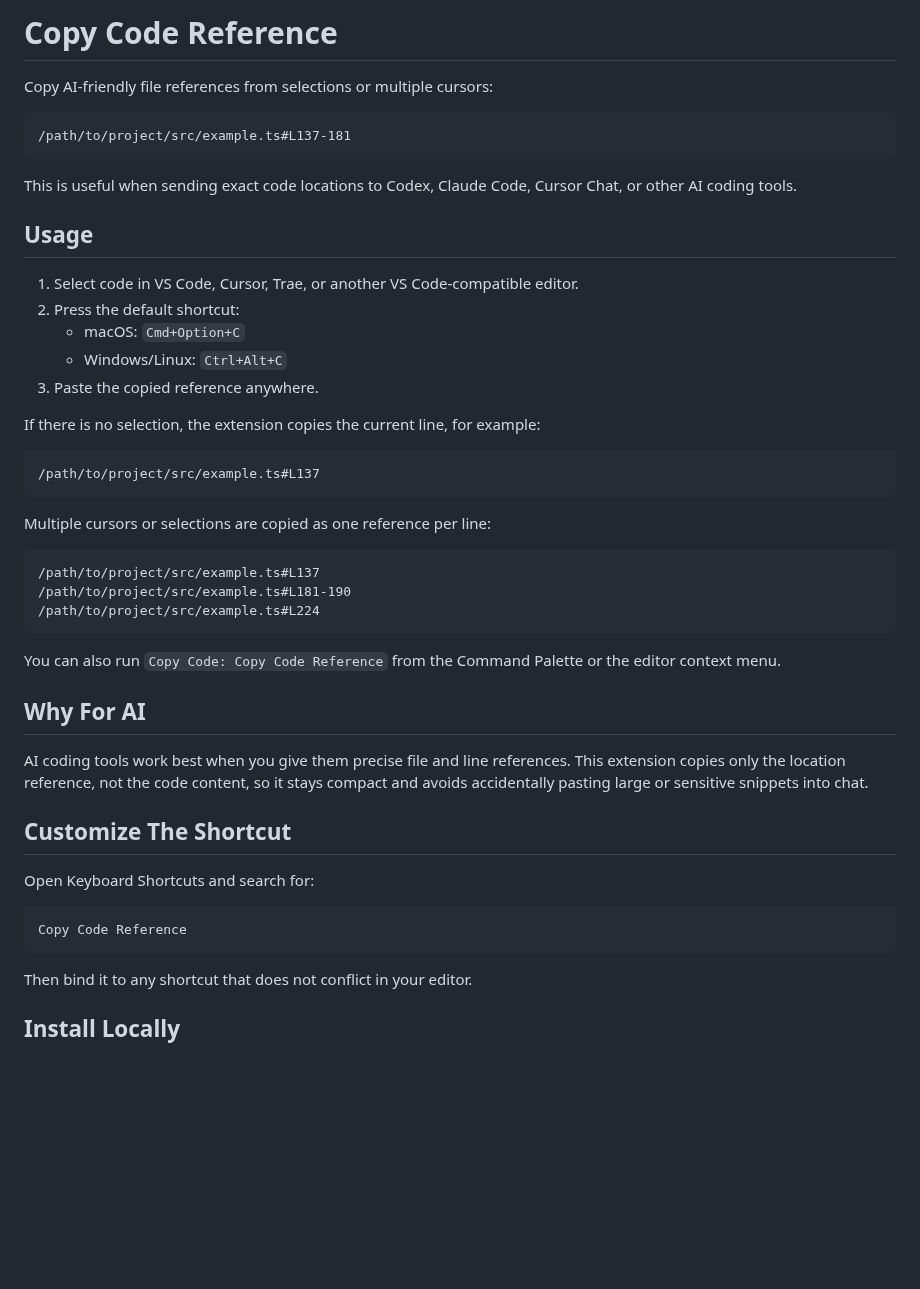
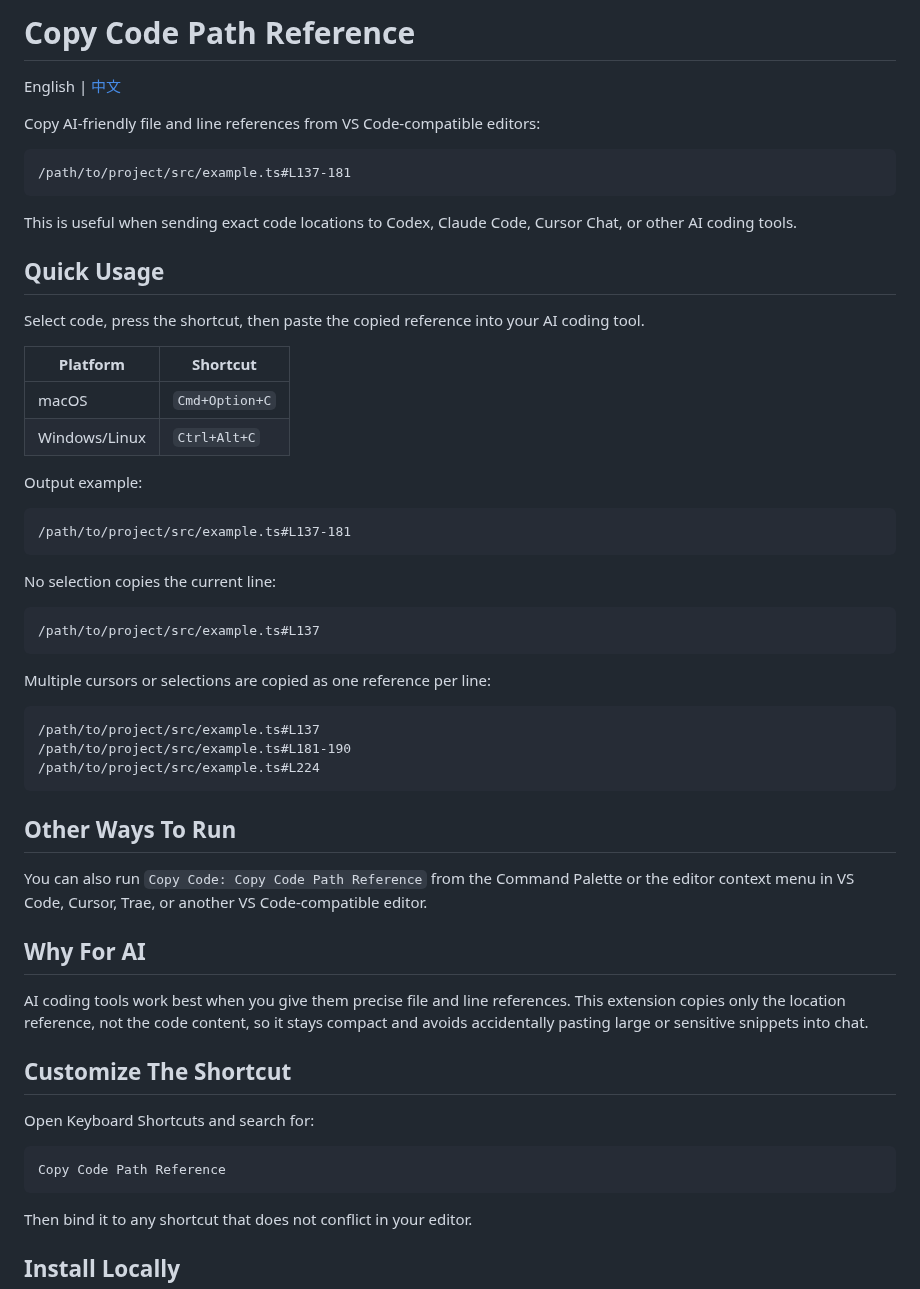
Before and after one commit to eveoh354/copy-code-ref, a Markdown page: README.md, the part around one of its changes. GitHub-like rendering; blank space fills up the shorter version.

````diff
--- a/README.md
+++ b/README.md
@@ -1,6 +1,8 @@
-# Copy Code Reference
+# Copy Code Path Reference
 
-Copy AI-friendly file references from selections or multiple cursors:
+English | [中文](#中文)
+
+Copy AI-friendly file and line references from VS Code-compatible editors:
 
 ```text
 /path/to/project/src/example.ts#L137-181
@@ -8,15 +10,22 @@ Copy AI-friendly file references from selections or multiple cursors:
 
 This is useful when sending exact code locations to Codex, Claude Code, Cursor Chat, or other AI coding tools.
 
-## Usage
+## Quick Usage
 
-1. Select code in VS Code, Cursor, Trae, or another VS Code-compatible editor.
-2. Press the default shortcut:
-   - macOS: `Cmd+Option+C`
-   - Windows/Linux: `Ctrl+Alt+C`
-3. Paste the copied reference anywhere.
+Select code, press the shortcut, then paste the copied reference into your AI coding tool.
 
-If there is no selection, the extension copies the current line, for example:
+| Platform | Shortcut |
+| --- | --- |
+| macOS | `Cmd+Option+C` |
+| Windows/Linux | `Ctrl+Alt+C` |
+
+Output example:
+
+```text
+/path/to/project/src/example.ts#L137-181
+```
+
+No selection copies the current line:
 
 ```text
 /path/to/project/src/example.ts#L137
@@ -30,7 +39,9 @@ Multiple cursors or selections are copied as one reference per line:
 /path/to/project/src/example.ts#L224
 ```
 
-You can also run `Copy Code: Copy Code Reference` from the Command Palette or the editor context menu.
+## Other Ways To Run
+
+You can also run `Copy Code: Copy Code Path Reference` from the Command Palette or the editor context menu in VS Code, Cursor, Trae, or another VS Code-compatible editor.
 
 ## Why For AI
 
@@ -41,7 +52,7 @@ AI coding tools work best when you give them precise file and line references. T
 Open Keyboard Shortcuts and search for:
 
 ```text
-Copy Code Reference
+Copy Code Path Reference
 ```
 
 Then bind it to any shortcut that does not conflict in your editor.
````
Also changed, not shown: other parts of README.md (+80 -1 lines), assets/icon.png (added), 3 other files.
